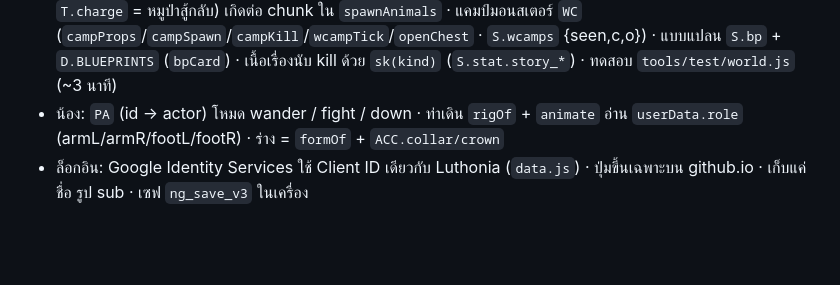
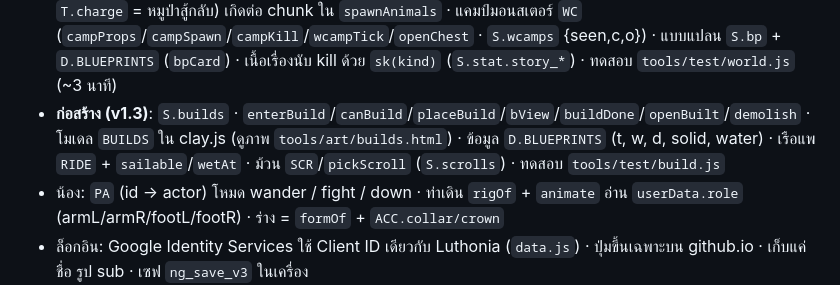
Before and after one commit to kcalpets-web/KcalPets, a Markdown page: newgame/CLAUDE.md, the part around the change. GitHub-like rendering; blank space fills up the shorter version.

```diff
--- a/newgame/CLAUDE.md
+++ b/newgame/CLAUDE.md
@@ -34,6 +34,7 @@ tools/test/play.js  เล่นเนื้อเรื่องอัตโน
 - **ปลูกผัก (v1.0)**: `S.plots` ('x,z' → {c, t}) · `S.seeds` · `tillable`/`till`/`plant`/`harvest`/`plotAction` · `plotView` สร้างดิน+ต้นตามระยะ (`cropStage`) · ลากจอบ/เคียว = `strokeFarm` · ข้อมูล `CROPS` ใน data.js
 - **โลกใหญ่ (v1.1)**: `world.js` `WORLD` · `coreDist` (0 = แกนกลางที่ทำมือ) · `wildH`/`coastX`/`fbm` · `buildChunk`/`dropChunk` (main: `chunkTick`/`setNear` · `CHUNKS`) · `buildFarLand` · zone นอกแกนกลาง = `wild` · แผนที่ `worldMap` (4 ม./px) + `fogCv` (1 px = 8 ม.)
 - **โลกเปิด (v1.2)**: ไม่มีล็อกเนื้อเรื่อง · สัตว์ป่า = มอนสเตอร์ `T.animal` (ลูปมอนสเตอร์ สาขา `AN`: หนี `T.flee`/`T.run` · `T.charge` = หมูป่าสู้กลับ) เกิดต่อ chunk ใน `spawnAnimals` · แคมป์มอนสเตอร์ `WC` (`campProps`/`campSpawn`/`campKill`/`wcampTick`/`openChest` · `S.wcamps` {seen,c,o}) · แบบแปลน `S.bp` + `D.BLUEPRINTS` (`bpCard`) · เนื้อเรื่องนับ kill ด้วย `sk(kind)` (`S.stat.story_*`) · ทดสอบ `tools/test/world.js` (~3 นาที)
+- **ก่อสร้าง (v1.3)**: `S.builds` · `enterBuild`/`canBuild`/`placeBuild`/`bView`/`buildDone`/`openBuilt`/`demolish` · โมเดล `BUILDS` ใน clay.js (ดูภาพ `tools/art/builds.html`) · ข้อมูล `D.BLUEPRINTS` (t, w, d, solid, water) · เรือแพ `RIDE` + `sailable`/`wetAt` · ม้วน `SCR`/`pickScroll` (`S.scrolls`) · ทดสอบ `tools/test/build.js`
 - น้อง: `PA` (id → actor) โหมด wander / fight / down · ท่าเดิน `rigOf` + `animate` อ่าน `userData.role` (armL/armR/footL/footR) · ร่าง = `formOf` + `ACC.collar/crown`
 - ล็อกอิน: Google Identity Services ใช้ Client ID เดียวกับ Luthonia (`data.js`) · ปุ่มขึ้นเฉพาะบน github.io · เก็บแค่ชื่อ รูป sub · เซฟ `ng_save_v3` ในเครื่อง
 - โหมดกราฟิก: `localStorage.ng_gfx = 'eco'` (ไม่มีเงา · ความละเอียดต่ำ) · ตอนนี้ ~210 draw call · ~0.4–0.5 ล้านสามเหลี่ยม
```
Also changed, not shown: newgame/docs/SPEC.md (+3 -0 lines).
